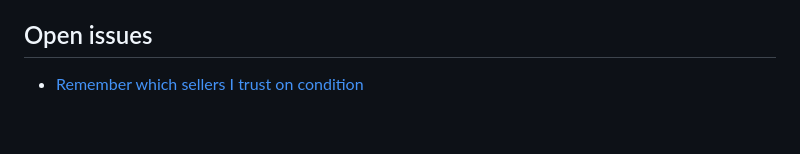
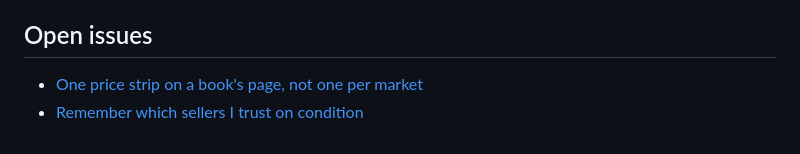
Before and after one commit to loserpoints/book-watch, a Markdown page: docs/surfaces/active-listings.md, the part around the change. Drawn GitHub-style.

Commit message:
Create milestones with gh api, and list #247 on active listings
Co-Authored-By: Claude Opus 5.5 <noreply@anthropic.com>
Claude-Session: https://claude.ai/code/session_01UfMaFvtxgSbqKnJ1bb65Be

```diff
--- a/docs/surfaces/active-listings.md
+++ b/docs/surfaces/active-listings.md
@@ -40,4 +40,5 @@ Active listings shows the copies of one book for sale now, so I can judge each c
 
 ## Open issues
 
+- [One price strip on a book's page, not one per market](https://github.com/loserpoints/book-watch/issues/247)
 - [Remember which sellers I trust on condition](https://github.com/loserpoints/book-watch/issues/75)
```
Also changed, not shown: 1 other file.
